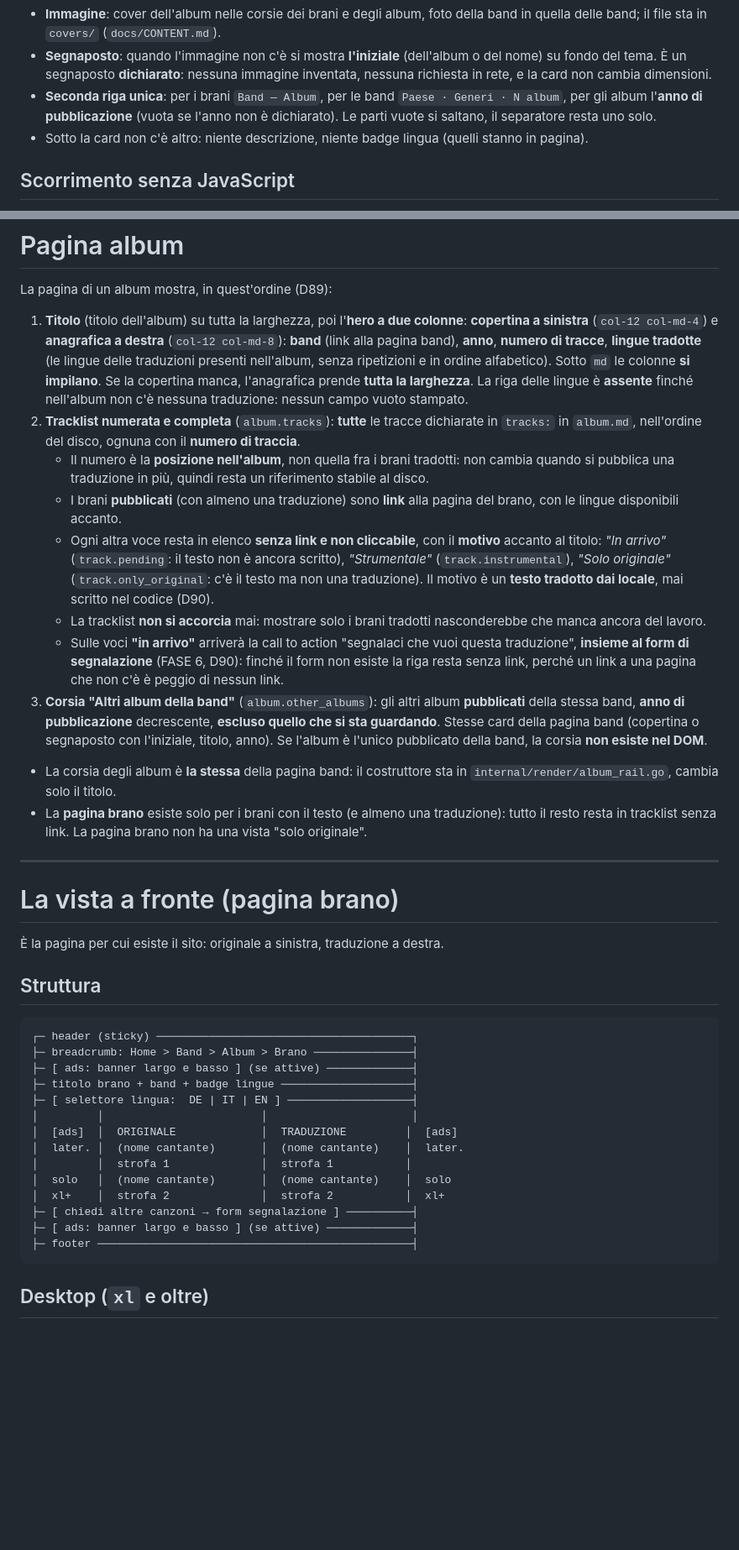
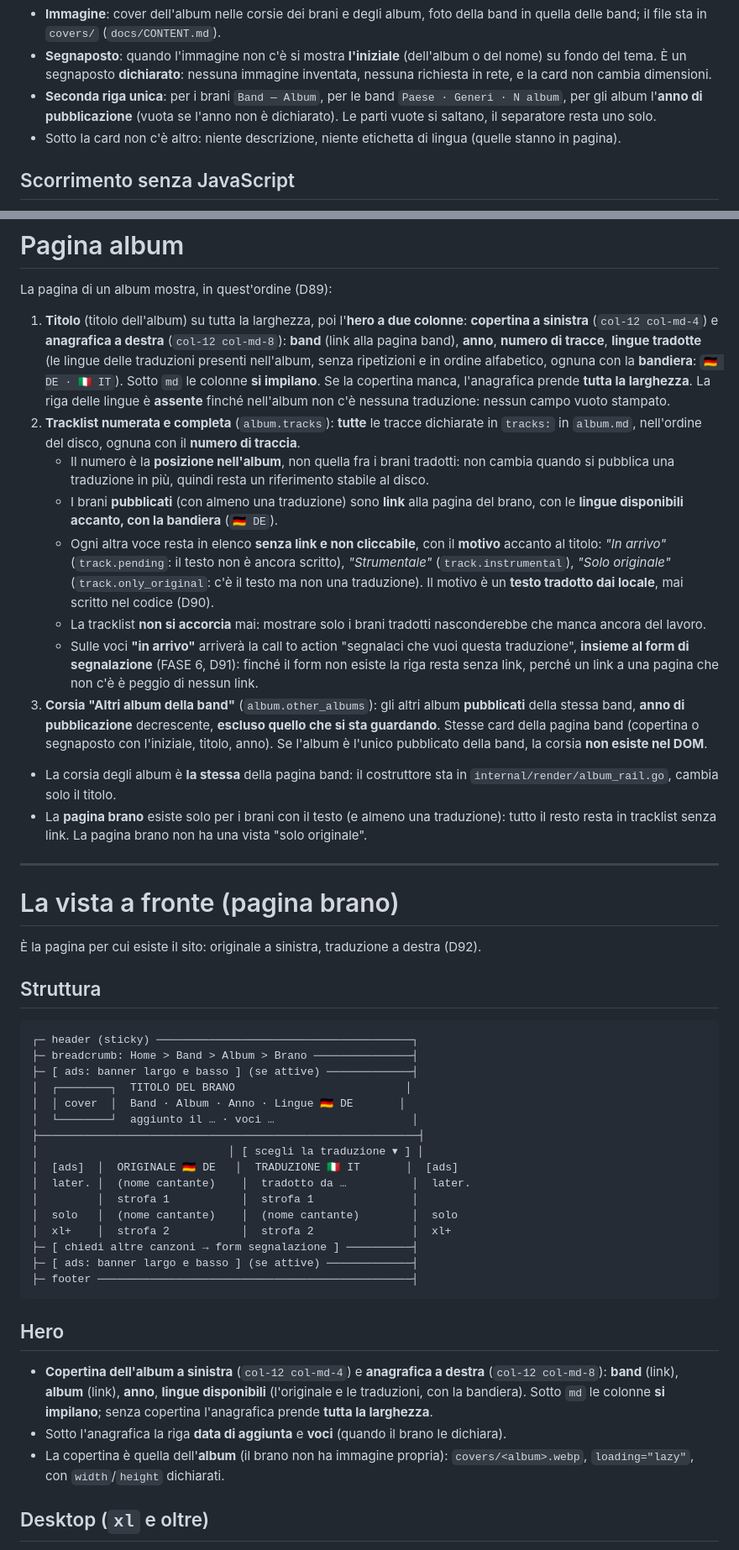
Before and after one commit to filippogrande/lyrica, a Markdown page: docs/FRONTEND.md, 2 parts joined by grey strips. Shown at 84% size. GitHub-like rendering; blank space fills up the shorter version.

Commit message:
FRONTEND: pagina brano con hero, menu della lingua per lato e bandiere

````diff
--- a/docs/FRONTEND.md
+++ b/docs/FRONTEND.md
@@ -120,7 +125,7 @@ Band — Album                ← riga 2, in secondo piano
 - **Immagine**: cover dell'album nelle corsie dei brani e degli album, foto della band in quella delle band; il file sta in `covers/` (`docs/CONTENT.md`).
 - **Segnaposto**: quando l'immagine non c'è si mostra **l'iniziale** (dell'album o del nome) su fondo del tema. È un segnaposto **dichiarato**: nessuna immagine inventata, nessuna richiesta in rete, e la card non cambia dimensioni.
 - **Seconda riga unica**: per i brani `Band — Album`, per le band `Paese · Generi · N album`, per gli album l'**anno di pubblicazione** (vuota se l'anno non è dichiarato). Le parti vuote si saltano, il separatore resta uno solo.
-- Sotto la card non c'è altro: niente descrizione, niente badge lingua (quelli stanno in pagina).
+- Sotto la card non c'è altro: niente descrizione, niente etichetta di lingua (quelle stanno in pagina).
 
 ## Scorrimento senza JavaScript
 
@@ -196,13 +202,13 @@ La pagina di una band mostra, in quest'ordine (D88):
 
 La pagina di un album mostra, in quest'ordine (D89):
 
-1. **Titolo** (titolo dell'album) su tutta la larghezza, poi l'**hero a due colonne**: **copertina a sinistra** (`col-12 col-md-4`) e **anagrafica a destra** (`col-12 col-md-8`): **band** (link alla pagina band), **anno**, **numero di tracce**, **lingue tradotte** (le lingue delle traduzioni presenti nell'album, senza ripetizioni e in ordine alfabetico). Sotto `md` le colonne **si impilano**. Se la copertina manca, l'anagrafica prende **tutta la larghezza**. La riga delle lingue è **assente** finché nell'album non c'è nessuna traduzione: nessun campo vuoto stampato.
+1. **Titolo** (titolo dell'album) su tutta la larghezza, poi l'**hero a due colonne**: **copertina a sinistra** (`col-12 col-md-4`) e **anagrafica a destra** (`col-12 col-md-8`): **band** (link alla pagina band), **anno**, **numero di tracce**, **lingue tradotte** (le lingue delle traduzioni presenti nell'album, senza ripetizioni e in ordine alfabetico, ognuna con la **bandiera**: `🇩🇪 DE · 🇮🇹 IT`). Sotto `md` le colonne **si impilano**. Se la copertina manca, l'anagrafica prende **tutta la larghezza**. La riga delle lingue è **assente** finché nell'album non c'è nessuna traduzione: nessun campo vuoto stampato.
 2. **Tracklist numerata e completa** (`album.tracks`): **tutte** le tracce dichiarate in `tracks:` in `album.md`, nell'ordine del disco, ognuna con il **numero di traccia**.
    - Il numero è la **posizione nell'album**, non quella fra i brani tradotti: non cambia quando si pubblica una traduzione in più, quindi resta un riferimento stabile al disco.
-   - I brani **pubblicati** (con almeno una traduzione) sono **link** alla pagina del brano, con le lingue disponibili accanto.
+   - I brani **pubblicati** (con almeno una traduzione) sono **link** alla pagina del brano, con le **lingue disponibili accanto, con la bandiera** (`🇩🇪 DE`).
    - Ogni altra voce resta in elenco **senza link e non cliccabile**, con il **motivo** accanto al titolo: *"In arrivo"* (`track.pending`: il testo non è ancora scritto), *"Strumentale"* (`track.instrumental`), *"Solo originale"* (`track.only_original`: c'è il testo ma non una traduzione). Il motivo è un **testo tradotto dai locale**, mai scritto nel codice (D90).
    - La tracklist **non si accorcia** mai: mostrare solo i brani tradotti nasconderebbe che manca ancora del lavoro.
-   - Sulle voci **"in arrivo"** arriverà la call to action "segnalaci che vuoi questa traduzione", **insieme al form di segnalazione** (FASE 6, D90): finché il form non esiste la riga resta senza link, perché un link a una pagina che non c'è è peggio di nessun link.
+   - Sulle voci **"in arrivo"** arriverà la call to action "segnalaci che vuoi questa traduzione", **insieme al form di segnalazione** (FASE 6, D91): finché il form non esiste la riga resta senza link, perché un link a una pagina che non c'è è peggio di nessun link.
 3. **Corsia "Altri album della band"** (`album.other_albums`): gli altri album **pubblicati** della stessa band, **anno di pubblicazione** decrescente, **escluso quello che si sta guardando**. Stesse card della pagina band (copertina o segnaposto con l'iniziale, titolo, anno). Se l'album è l'unico pubblicato della band, la corsia **non esiste nel DOM**.
 
 - La corsia degli album è **la stessa** della pagina band: il costruttore sta in `internal/render/album_rail.go`, cambia solo il titolo.
@@ -212,7 +218,7 @@ La pagina di un album mostra, in quest'ordine (D89):
 
 # La vista a fronte (pagina brano)
 
-È la pagina per cui esiste il sito: originale a sinistra, traduzione a destra.
+È la pagina per cui esiste il sito: originale a sinistra, traduzione a destra (D92).
 
 ## Struttura
 
@@ -220,18 +226,26 @@ La pagina di un album mostra, in quest'ordine (D89):
 ┌─ header (sticky) ───────────────────────────────────────┐
 ├─ breadcrumb: Home > Band > Album > Brano ───────────────┤
 ├─ [ ads: banner largo e basso ] (se attive) ─────────────┤
-├─ titolo brano + band + badge lingue ────────────────────┤
-├─ [ selettore lingua:  DE | IT | EN ] ───────────────────┤
-│         │                        │                      │
-│  [ads]  │  ORIGINALE             │  TRADUZIONE         │  [ads]
-│  later. │  (nome cantante)       │  (nome cantante)    │  later.
-│         │  strofa 1              │  strofa 1           │
-│  solo   │  (nome cantante)       │  (nome cantante)    │  solo
-│  xl+    │  strofa 2              │  strofa 2           │  xl+
+│  ┌────────┐  TITOLO DEL BRANO                          │
+│  │ cover  │  Band · Album · Anno · Lingue 🇩🇪 DE       │
+│  └────────┘  aggiunto il … · voci …                     │
+├──────────────────────────────────────────────────────────┤
+│                             │ [ scegli la traduzione ▾ ] │
+│  [ads]  │  ORIGINALE 🇩🇪 DE   │  TRADUZIONE 🇮🇹 IT       │  [ads]
+│  later. │  (nome cantante)    │  tradotto da …          │  later.
+│         │  strofa 1           │  strofa 1               │
+│  solo   │  (nome cantante)    │  (nome cantante)        │  solo
+│  xl+    │  strofa 2           │  strofa 2               │  xl+
 ├─ [ chiedi altre canzoni → form segnalazione ] ──────────┤
 ├─ [ ads: banner largo e basso ] (se attive) ─────────────┤
 ├─ footer ────────────────────────────────────────────────┤
 ```
+
+## Hero
+
+- **Copertina dell'album a sinistra** (`col-12 col-md-4`) e **anagrafica a destra** (`col-12 col-md-8`): **band** (link), **album** (link), **anno**, **lingue disponibili** (l'originale e le traduzioni, con la bandiera). Sotto `md` le colonne **si impilano**; senza copertina l'anagrafica prende **tutta la larghezza**.
+- Sotto l'anagrafica la riga **data di aggiunta** e **voci** (quando il brano le dichiara).
+- La copertina è quella dell'**album** (il brano non ha immagine propria): `covers/<album>.webp`, `loading="lazy"`, con `width`/`height` dichiarati.
 
 ## Desktop (`xl` e oltre)
 
````
Also changed, not shown: other parts of docs/FRONTEND.md (+35 -15 lines).
